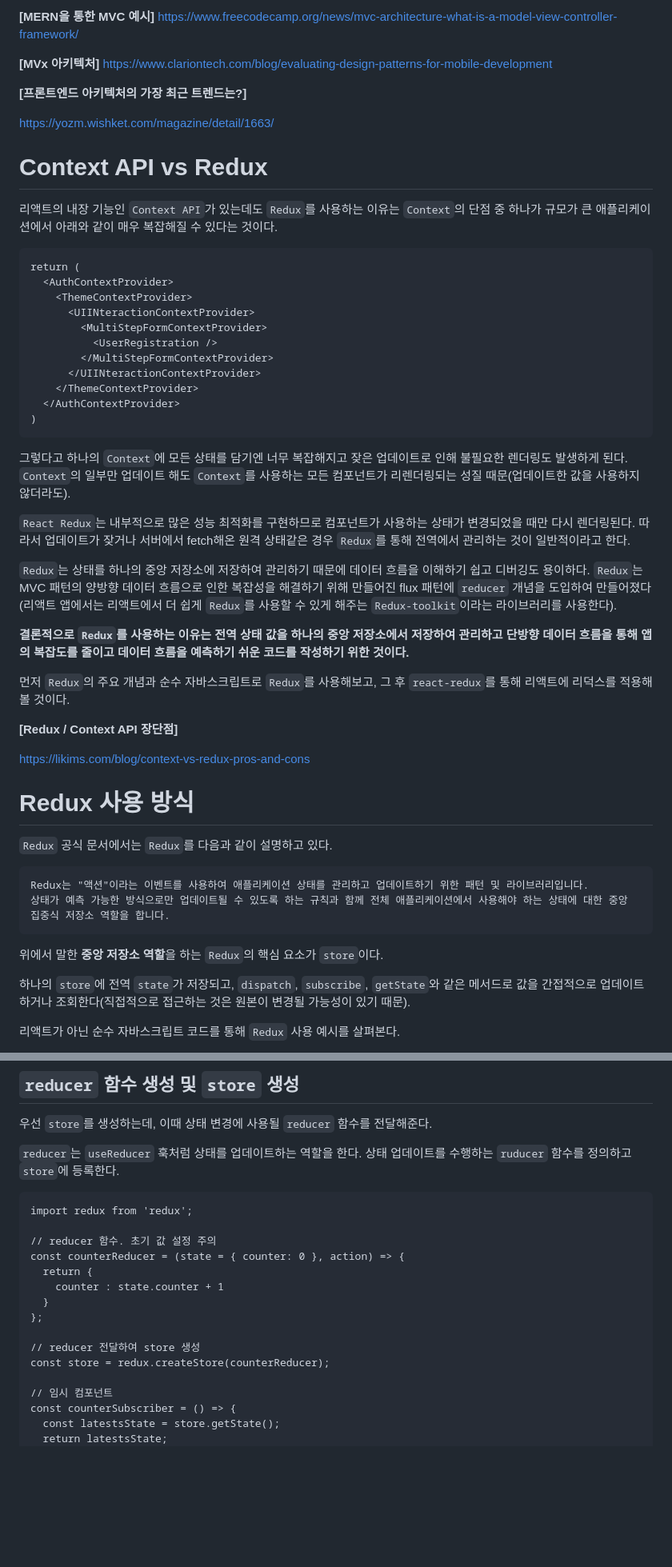
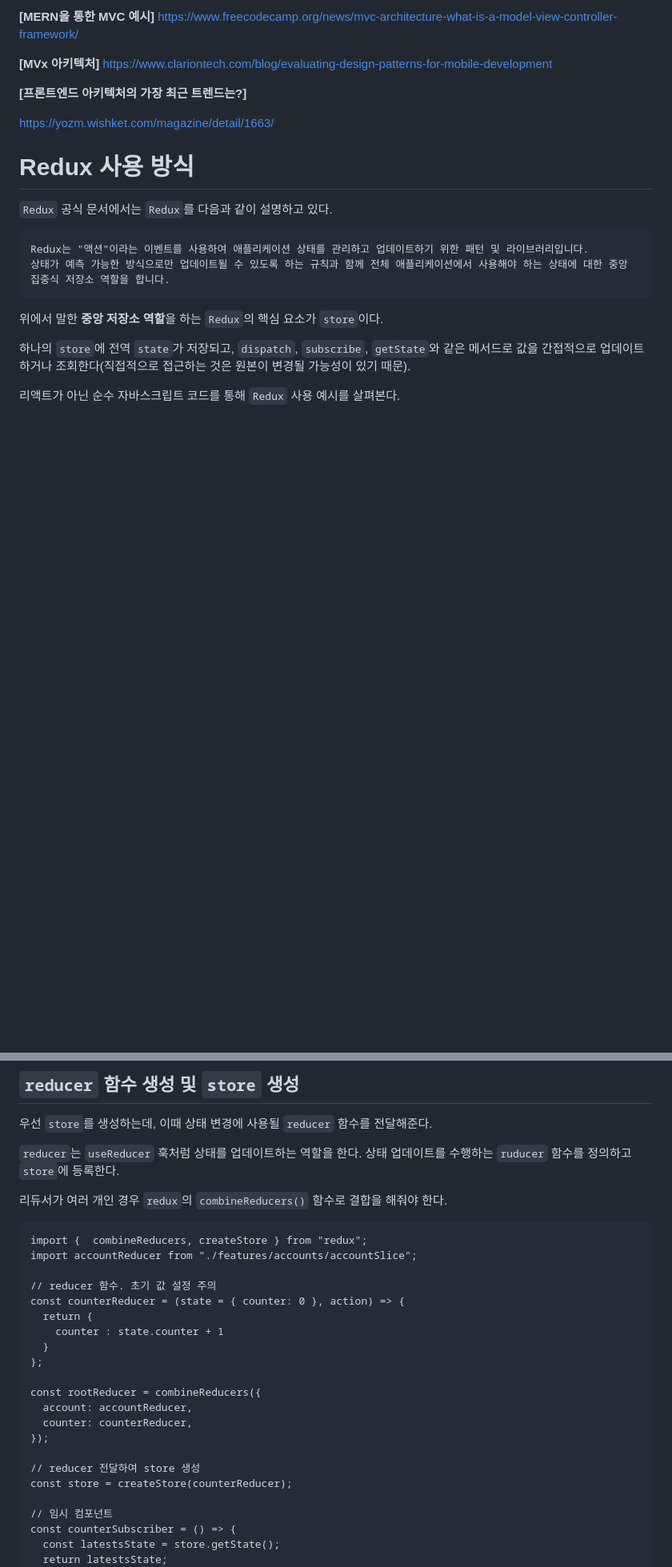
Before and after one commit to Iam-Sunghyun/TIL, a Markdown page: Redux/Redux 기본.md, 2 parts joined by grey strips. Shown: that part at 80% size. Rendered like a GitHub page; blank space fills up the shorter version.

Commit message:
Context API vs Redux 삭제 및 내용 수정

````diff
--- a/Redux/Redux 기본.md
+++ b/Redux/Redux 기본.md
@@ -157,39 +155,6 @@ https://wooder2050.medium.com/%EB%A6%AC%EB%8D%95%EC%8A%A4-redux-%EB%8A%94-%EC%99
 
 https://yozm.wishket.com/magazine/detail/1663/
 
-# Context API vs Redux
-
-리액트의 내장 기능인 `Context API`가 있는데도 `Redux`를 사용하는 이유는 `Context`의 단점 중 하나가 규모가 큰 애플리케이션에서 아래와 같이 매우 복잡해질 수 있다는 것이다.
-
-```
-return (
-  <AuthContextProvider>
-    <ThemeContextProvider>
-      <UIINteractionContextProvider>
-        <MultiStepFormContextProvider>
-          <UserRegistration />
-        </MultiStepFormContextProvider>
-      </UIINteractionContextProvider>
-    </ThemeContextProvider>
-  </AuthContextProvider>
-)
-```
-
-그렇다고 하나의 `Context`에 모든 상태를 담기엔 너무 복잡해지고 잦은 업데이트로 인해 불필요한 렌더링도 발생하게 된다. `Context`의 일부만 업데이트 해도 `Context`를 사용하는 모든 컴포넌트가 리렌더링되는 성질 때문(업데이트한 값을 사용하지 않더라도).
-
-`React Redux`는 내부적으로 많은 성능 최적화를 구현하므로 컴포넌트가 사용하는 상태가 변경되었을 때만 다시 렌더링된다. 따라서 업데이트가 잦거나 서버에서 fetch해온 원격 상태같은 경우 `Redux`를 통해 전역에서 관리하는 것이 일반적이라고 한다.
-
-<!-- Context API 대신 Redux 사용 이유, 차이점 어렴풋이 이해하는 중. 내용 보완 필 -->
-`Redux`는 상태를 하나의 중앙 저장소에 저장하여 관리하기 때문에 데이터 흐름을 이해하기 쉽고 디버깅도 용이하다. `Redux`는 MVC 패턴의 양방향 데이터 흐름으로 인한 복잡성을 해결하기 위해 만들어진 flux 패턴에 `reducer` 개념을 도입하여 만들어졌다(리액트 앱에서는 리액트에서 더 쉽게 `Redux`를 사용할 수 있게 해주는 `Redux-toolkit`이라는 라이브러리를 사용한다).
-
-**결론적으로 `Redux`를 사용하는 이유는 전역 상태 값을 하나의 중앙 저장소에서 저장하여 관리하고 단방향 데이터 흐름을 통해 앱의 복잡도를 줄이고 데이터 흐름을 예측하기 쉬운 코드를 작성하기 위한 것이다.**
-
-먼저 `Redux`의 주요 개념과 순수 자바스크립트로 `Redux`를 사용해보고, 그 후 `react-redux`를 통해 리액트에 리덕스를 적용해볼 것이다.
-
-**[Redux / Context API 장단점]**
-
-https://likims.com/blog/context-vs-redux-pros-and-cons
-
 # Redux 사용 방식
 
 `Redux` 공식 문서에서는 `Redux`를 다음과 같이 설명하고 있다.
@@ -217,8 +182,11 @@ npm install redux
 
 `reducer`는 `useReducer` 훅처럼 상태를 업데이트하는 역할을 한다. 상태 업데이트를 수행하는 `ruducer` 함수를 정의하고 `store`에 등록한다.
 
+리듀서가 여러 개인 경우 `redux`의 `combineReducers()` 함수로 결합을 해줘야 한다.
+
 ```
-import redux from 'redux';
+import {  combineReducers, createStore } from "redux";
+import accountReducer from "./features/accounts/accountSlice";
 
 // reducer 함수. 초기 값 설정 주의
 const counterReducer = (state = { counter: 0 }, action) => {
@@ -227,8 +195,13 @@ const counterReducer = (state = { counter: 0 }, action) => {
   }
 };
 
+const rootReducer = combineReducers({
+  account: accountReducer,
+  counter: counterReducer,
+});
+
 // reducer 전달하여 store 생성
-const store = redux.createStore(counterReducer);
+const store = createStore(counterReducer);
 
 // 임시 컴포넌트
 const counterSubscriber = () => {
````
Also changed, not shown: other parts of Redux/Redux 기본.md (+4 -6 lines).
